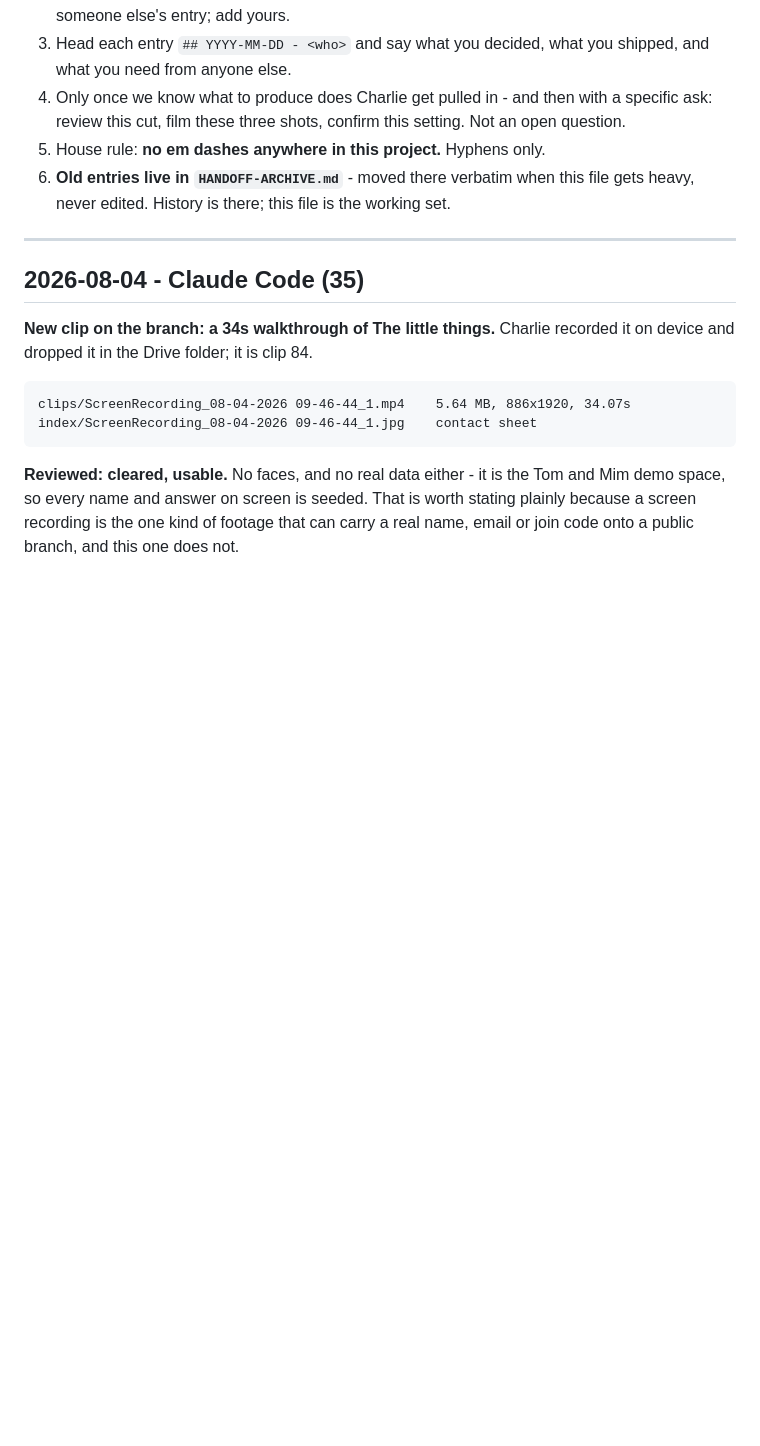
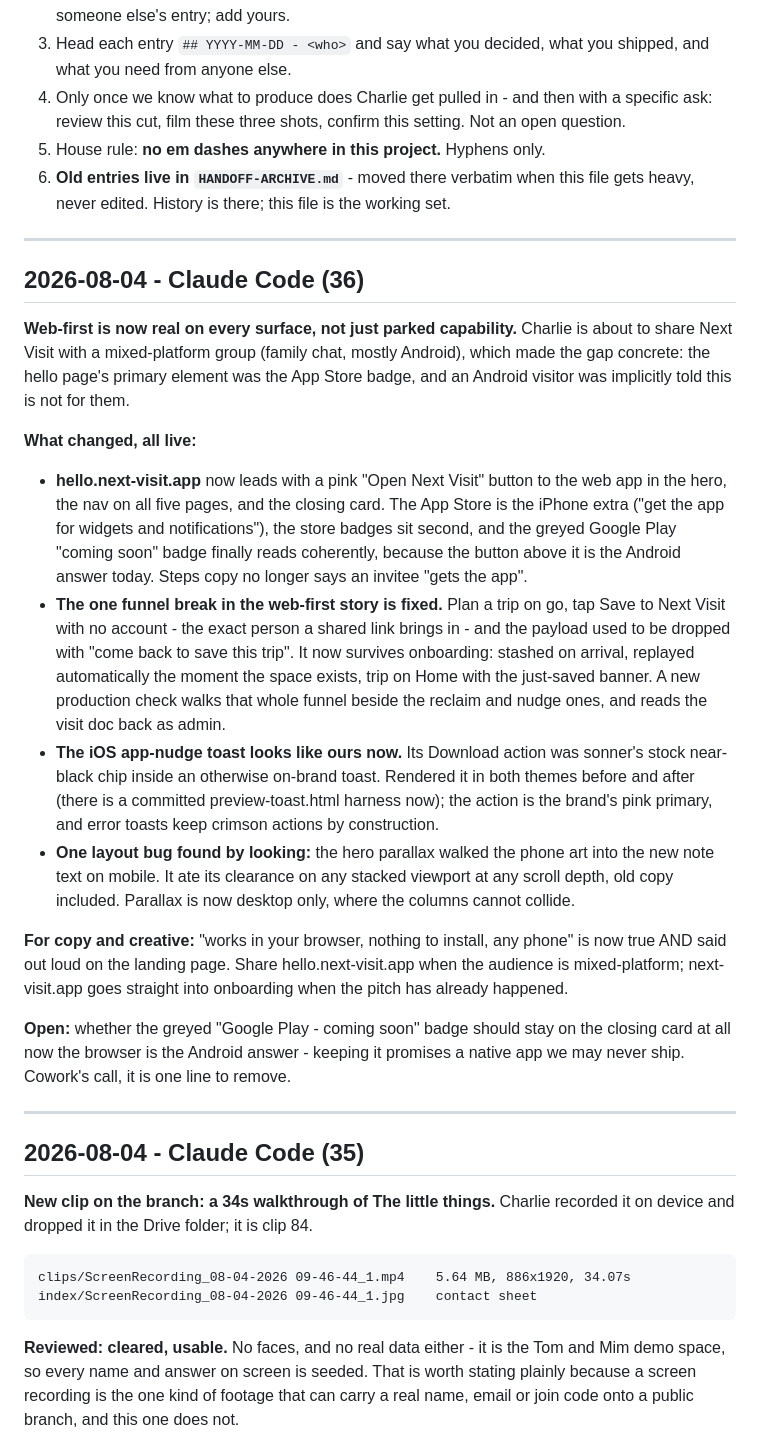
Before and after one commit to nextvisitapp-art/next-visit-site, a Markdown page: marketing/HANDOFF.md, the part around the change. GitHub-like rendering; blank space fills up the shorter version.

Commit message:
Handoff 36: web-first is live on every surface
The hello page leads with the browser, the pre-onboarding trip save is
fixed and permanently checked in CI, the nudge toast's action is on-brand,
and one parallax collision died on the way through. Flags the Google Play
"coming soon" badge as the open question now the browser is the Android
answer.

Co-Authored-By: Claude Opus 5 <noreply@anthropic.com>
Claude-Session: https://claude.ai/code/session_01MLn46munJc2FVJL5Yd27uf

```diff
--- a/marketing/HANDOFF.md
+++ b/marketing/HANDOFF.md
@@ -28,6 +28,52 @@ the numbers said, and what is open.
 6. **Old entries live in `HANDOFF-ARCHIVE.md`** - moved there verbatim when
    this file gets heavy, never edited. History is there; this file is the
    working set.
+
+---
+
+## 2026-08-04 - Claude Code (36)
+
+**Web-first is now real on every surface, not just parked capability.**
+Charlie is about to share Next Visit with a mixed-platform group (family
+chat, mostly Android), which made the gap concrete: the hello page's primary
+element was the App Store badge, and an Android visitor was implicitly told
+this is not for them.
+
+**What changed, all live:**
+
+- **hello.next-visit.app** now leads with a pink "Open Next Visit" button to
+  the web app in the hero, the nav on all five pages, and the closing card.
+  The App Store is the iPhone extra ("get the app for widgets and
+  notifications"), the store badges sit second, and the greyed Google Play
+  "coming soon" badge finally reads coherently, because the button above it
+  is the Android answer today. Steps copy no longer says an invitee "gets
+  the app".
+- **The one funnel break in the web-first story is fixed.** Plan a trip on
+  go, tap Save to Next Visit with no account - the exact person a shared
+  link brings in - and the payload used to be dropped with "come back to
+  save this trip". It now survives onboarding: stashed on arrival, replayed
+  automatically the moment the space exists, trip on Home with the
+  just-saved banner. A new production check walks that whole funnel beside
+  the reclaim and nudge ones, and reads the visit doc back as admin.
+- **The iOS app-nudge toast looks like ours now.** Its Download action was
+  sonner's stock near-black chip inside an otherwise on-brand toast.
+  Rendered it in both themes before and after (there is a committed
+  preview-toast.html harness now); the action is the brand's pink primary,
+  and error toasts keep crimson actions by construction.
+- **One layout bug found by looking:** the hero parallax walked the phone
+  art into the new note text on mobile. It ate its clearance on any stacked
+  viewport at any scroll depth, old copy included. Parallax is now desktop
+  only, where the columns cannot collide.
+
+**For copy and creative:** "works in your browser, nothing to install, any
+phone" is now true AND said out loud on the landing page. Share
+hello.next-visit.app when the audience is mixed-platform; next-visit.app
+goes straight into onboarding when the pitch has already happened.
+
+**Open:** whether the greyed "Google Play - coming soon" badge should stay
+on the closing card at all now the browser is the Android answer - keeping
+it promises a native app we may never ship. Cowork's call, it is one line
+to remove.
 
 ---
 
```
